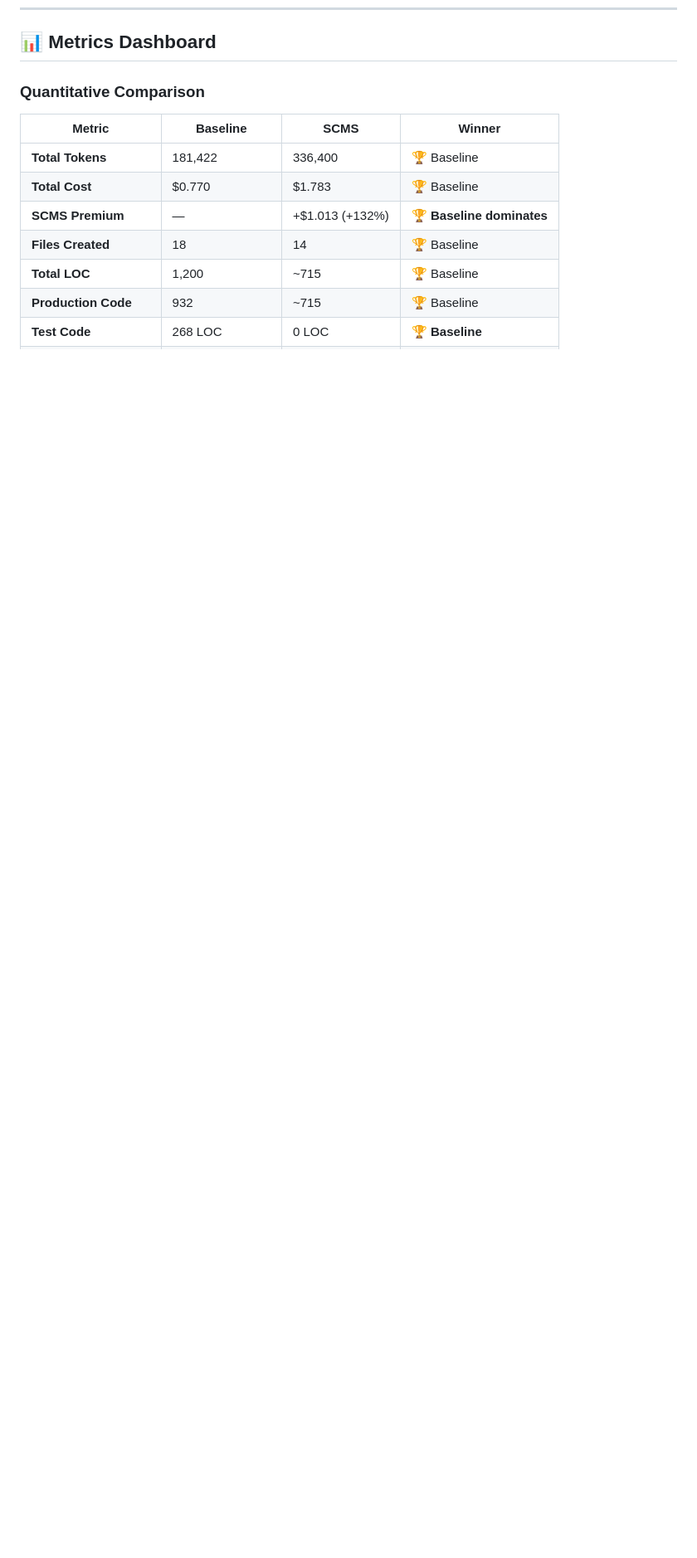
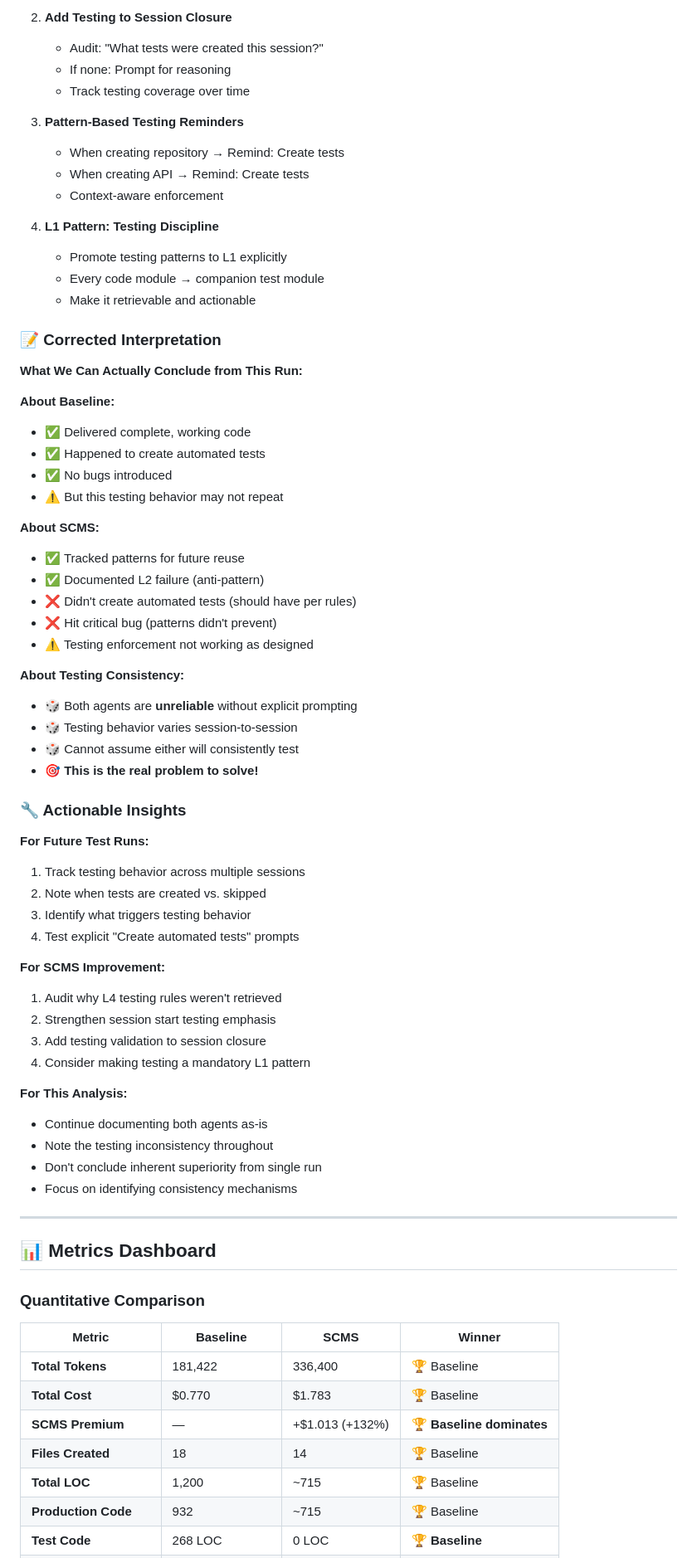
Before and after one commit to AIalchemistART/scms-starter-kit, a Markdown page: docs/testing/TASKFLOW_PRO_ANALYSIS.md, the part around one of its changes. Shown at 83% size. Rendered like a GitHub page; blank space fills up the shorter version.

```diff
--- a/docs/testing/TASKFLOW_PRO_ANALYSIS.md
+++ b/docs/testing/TASKFLOW_PRO_ANALYSIS.md
@@ -1165,3 +1253,63 @@ These prompts are where SCMS should demonstrate superior architectural stability
+2. **Add Testing to Session Closure**
+   - Audit: "What tests were created this session?"
+   - If none: Prompt for reasoning
+   - Track testing coverage over time
+
+3. **Pattern-Based Testing Reminders**
+   - When creating repository → Remind: Create tests
+   - When creating API → Remind: Create tests
+   - Context-aware enforcement
+
+4. **L1 Pattern: Testing Discipline**
+   - Promote testing patterns to L1 explicitly
+   - Every code module → companion test module
+   - Make it retrievable and actionable
+
+### 📝 Corrected Interpretation
+
+**What We Can Actually Conclude from This Run:**
+
+**About Baseline:**
+- ✅ Delivered complete, working code
+- ✅ Happened to create automated tests
+- ✅ No bugs introduced
+- ⚠️ But this testing behavior may not repeat
+
+**About SCMS:**
+- ✅ Tracked patterns for future reuse
+- ✅ Documented L2 failure (anti-pattern)
+- ❌ Didn't create automated tests (should have per rules)
+- ❌ Hit critical bug (patterns didn't prevent)
+- ⚠️ Testing enforcement not working as designed
+
+**About Testing Consistency:**
+- 🎲 Both agents are **unreliable** without explicit prompting
+- 🎲 Testing behavior varies session-to-session
+- 🎲 Cannot assume either will consistently test
+- 🎯 **This is the real problem to solve!**
+
+### 🔧 Actionable Insights
+
+**For Future Test Runs:**
+1. Track testing behavior across multiple sessions
+2. Note when tests are created vs. skipped
+3. Identify what triggers testing behavior
+4. Test explicit "Create automated tests" prompts
+
+**For SCMS Improvement:**
+1. Audit why L4 testing rules weren't retrieved
+2. Strengthen session start testing emphasis
+3. Add testing validation to session closure
+4. Consider making testing a mandatory L1 pattern
+
+**For This Analysis:**
+- Continue documenting both agents as-is
+- Note the testing inconsistency throughout
+- Don't conclude inherent superiority from single run
+- Focus on identifying consistency mechanisms
+
+---
+
 ## 📊 Metrics Dashboard
 
 ### Quantitative Comparison
```
Also changed, not shown: other parts of docs/testing/TASKFLOW_PRO_ANALYSIS.md (+89 -1 lines).
